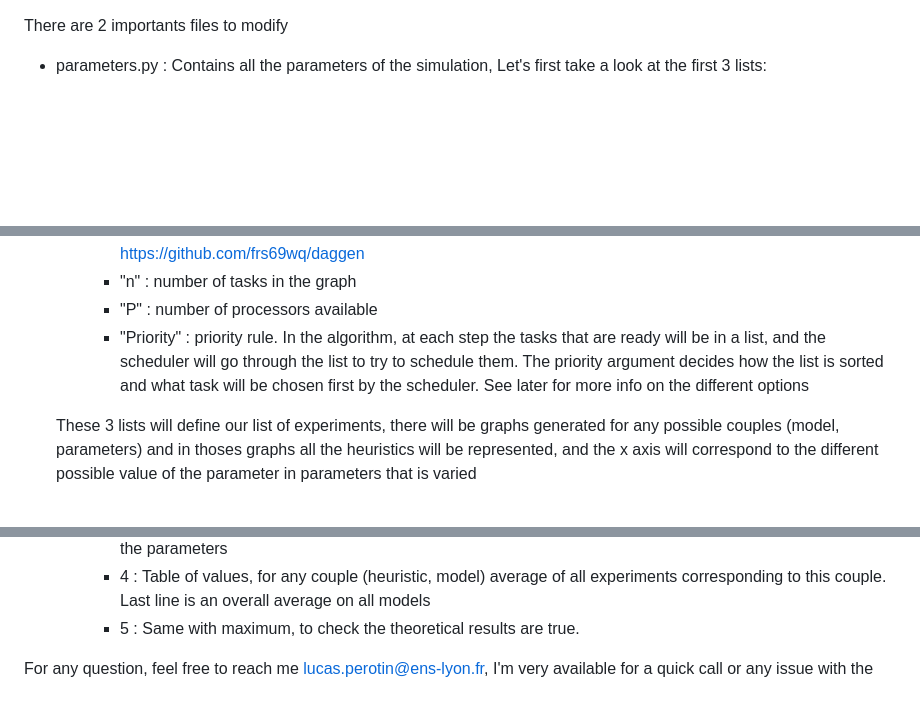
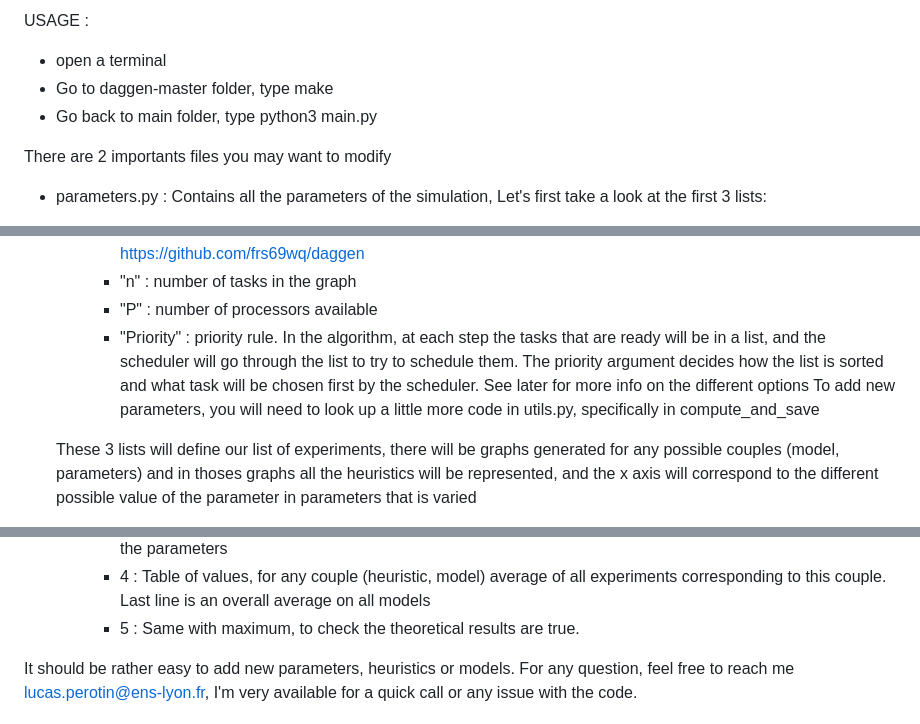
Before and after one commit to lucasperotin/moldableScheduling, a Markdown page: README.md, 3 parts joined by grey strips. Drawn GitHub-style; blank space fills up the shorter version.

```diff
--- a/README.md
+++ b/README.md
@@ -1,6 +1,9 @@
+USAGE :
+- open a terminal
+- Go to daggen-master folder, type make
+- Go back to main folder, type python3 main.py
 
-There are 2 importants files to modify
-
+There are 2 importants files you may want to modify
 - parameters.py : Contains all the parameters of the simulation,
 	Let's first take a look at the first 3 lists:
 	* MODEL_LIST : All different models. (I removed Power0 since it's equivalent to Amdahl). The descriptions can be found in the paper and internship reports.
@@ -17,8 +20,8 @@ There are 2 importants files to modify
 		- "Regular","Density","Fat", "Jump" : parameters for the shape of the graph, see https://github.com/frs69wq/daggen
 		- "n" : number of tasks in the graph
 		- "P" : number of processors available
-		- "Priority" : priority rule. In the algorithm, at each step the tasks that are ready will be in a list, and the scheduler will go through the list to try to schedule them.
-					      The priority argument decides how the list is sorted and what task will be chosen first by the scheduler. See later for more info on the different options
+		- "Priority" : priority rule. In the algorithm, at each step the tasks that are ready will be in a list, and the scheduler will go through the list to try to schedule them. The priority argument decides how the list is sorted and what task will be chosen first by the scheduler. See later for more info on the different options
+	To add new parameters, you will need to look up a little more code in utils.py, specifically in compute_and_save
 
 	These 3 lists will define our list of experiments, there will be graphs generated for any possible couples (model, parameters) and in thoses graphs all the heuristics will be represented,
 	and the x axis will correspond to the different possible value of the parameter in parameters that is varied
@@ -57,8 +60,5 @@ There are 2 importants files to modify
 		- 5 : Same with maximum, to check the theoretical results are true.
 
 
-
-
-
-
+It should be rather easy to add new parameters, heuristics or models.
 For any question, feel free to reach me lucas.perotin@ens-lyon.fr, I'm very available for a quick call or any issue with the code.
```
